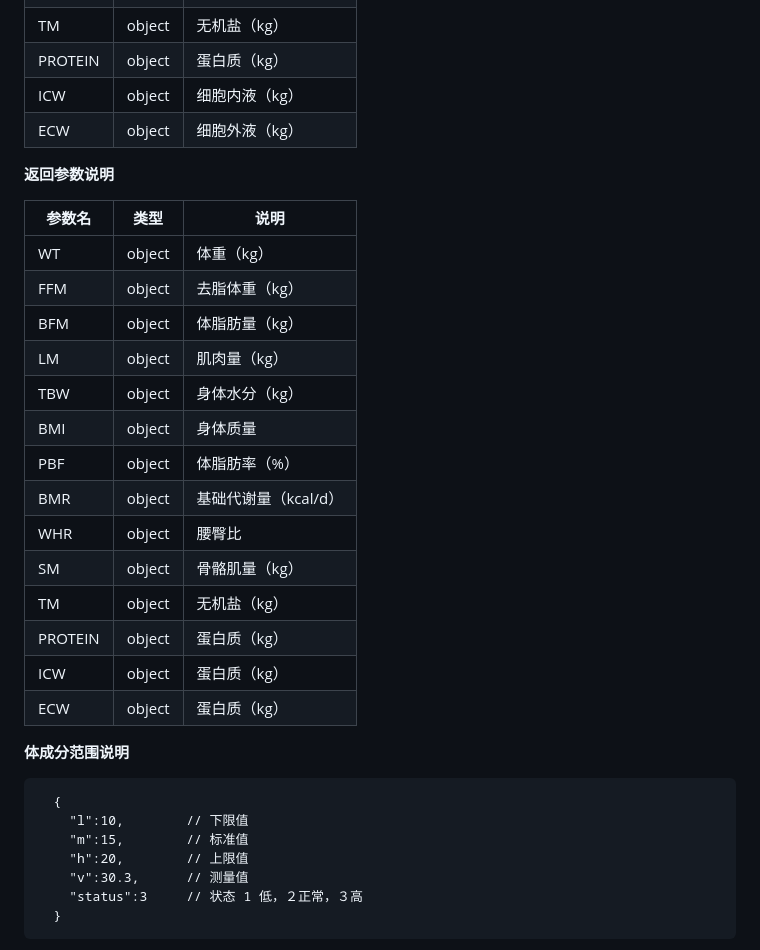
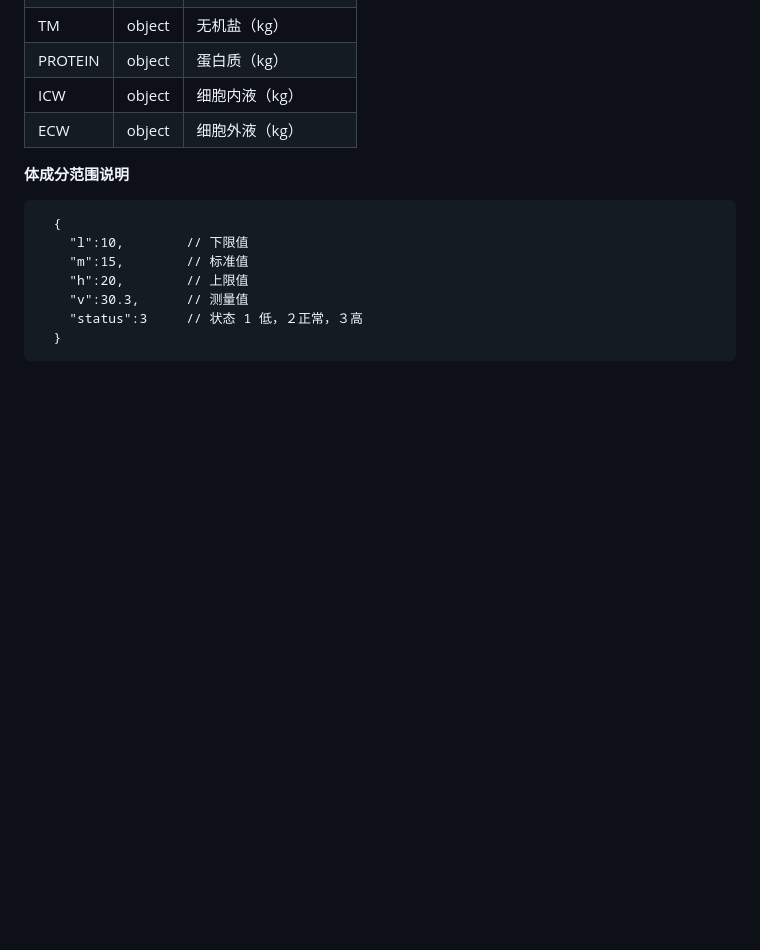
Before and after one commit to suanier/vr-pro3-docs, a Markdown page: docs/VR-PRO3 第三方api对接文档.md, the part around one of its changes. Rendered like a GitHub page; blank space fills up the shorter version.

```diff
--- a/docs/VR-PRO3 第三方api对接文档.md
+++ b/docs/VR-PRO3 第三方api对接文档.md
@@ -632,30 +633,8 @@ $headers[]  =  "Authorization: Bearer ". $vfToken;
 | SM      | object | 骨骼肌量（kg）       |
 | TM      | object | 无机盐（kg）         |
 | PROTEIN | object | 蛋白质（kg）         |
-| ICW     | object | 细胞内液（kg） 	|
-| ECW     | object | 细胞外液（kg） 	|
-
-
-
-**返回参数说明**
-
-
-| 参数名  | 类型   | 说明                 |
-| ------- | ------ | -------------------- |
-| WT      | object | 体重（kg）           |
-| FFM     | object | 去脂体重（kg）       |
-| BFM     | object | 体脂肪量（kg）       |
-| LM      | object | 肌肉量（kg）         |
-| TBW     | object | 身体水分（kg）       |
-| BMI     | object | 身体质量             |
-| PBF     | object | 体脂肪率（%）        |
-| BMR     | object | 基础代谢量（kcal/d） |
-| WHR     | object | 腰臀比               |
-| SM      | object | 骨骼肌量（kg）       |
-| TM      | object | 无机盐（kg）         |
-| PROTEIN | object | 蛋白质（kg）         |
-| ICW   | object | 蛋白质（kg）         |
-| ECW | object | 蛋白质（kg）         |
+| ICW   | object | 细胞内液（kg）         |
+| ECW | object | 细胞外液（kg）         |
 
 
 **体成分范围说明**
```
Also changed, not shown: other parts of docs/VR-PRO3 第三方api对接文档.md (+1 -0 lines).
